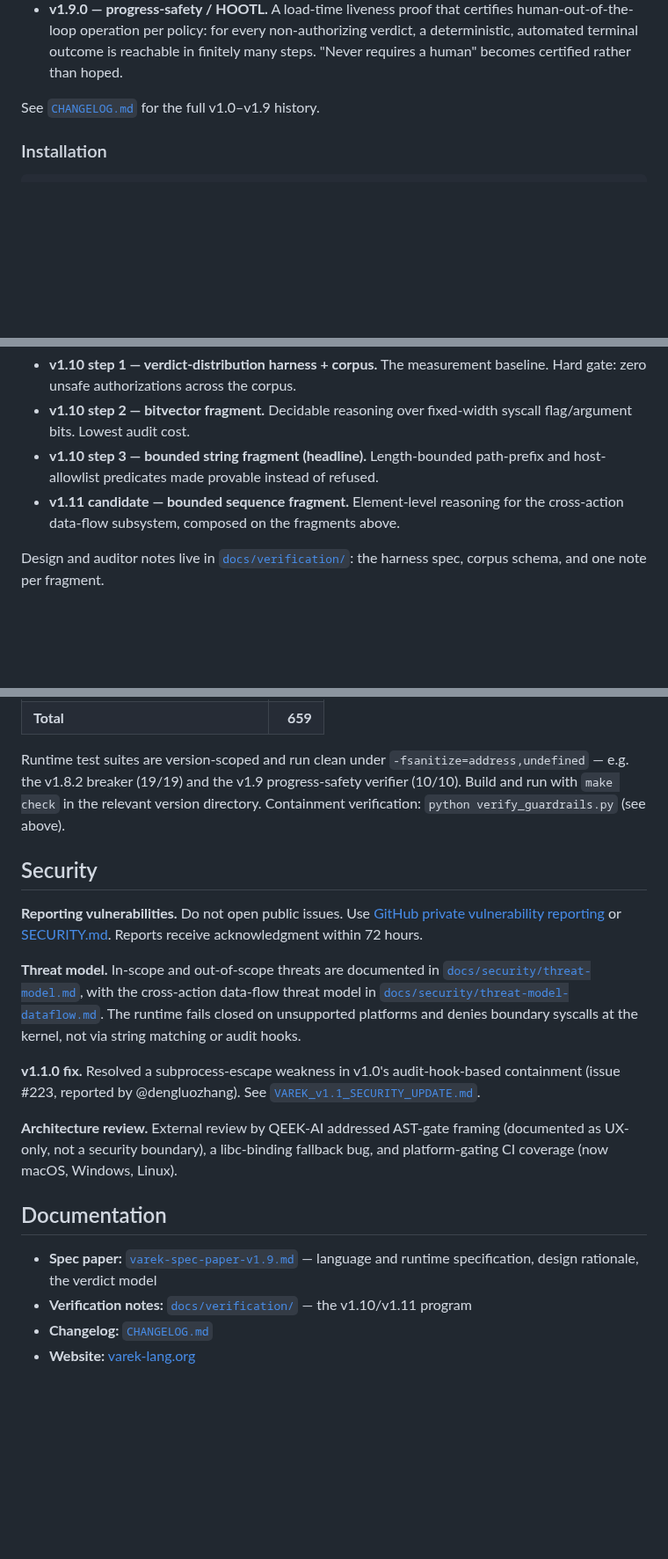
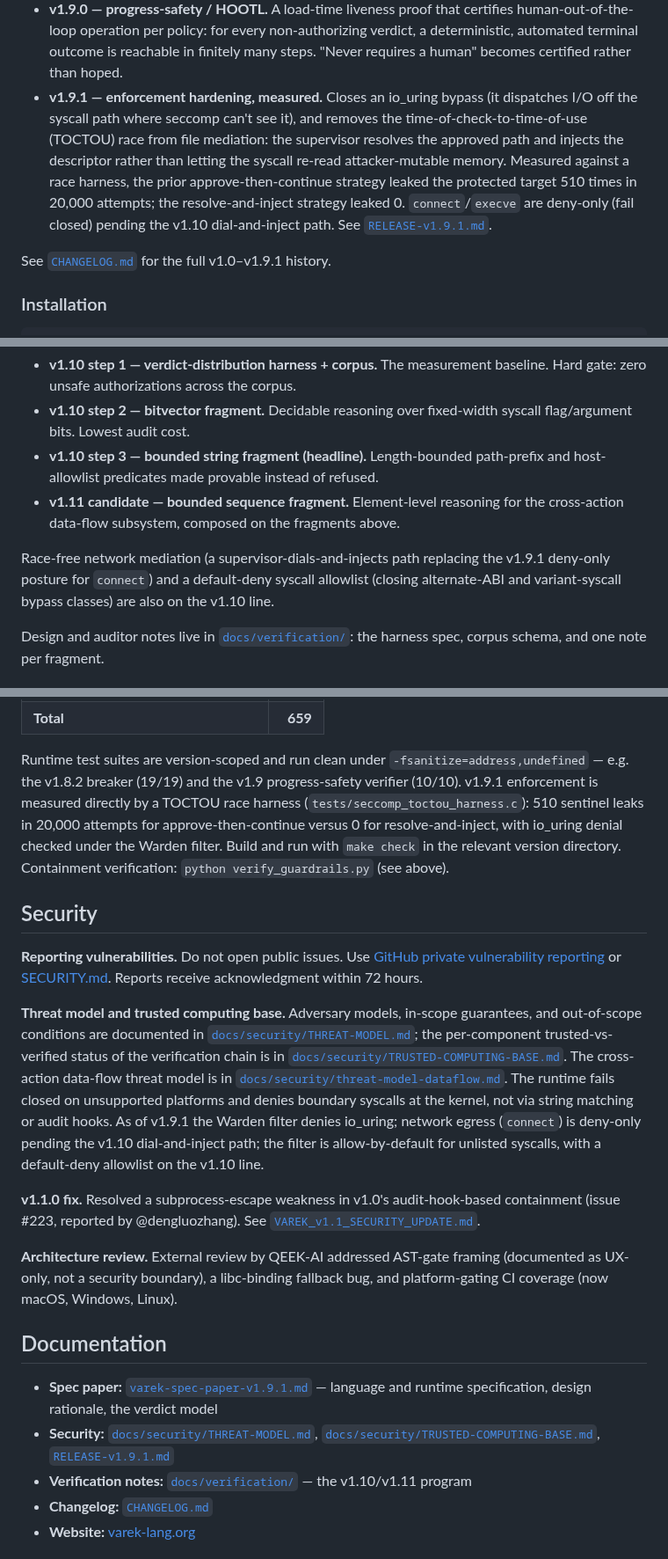
Before and after one commit to kwdoug63/varek, a Markdown page: README.md, 3 parts joined by grey strips. Shown at 88% size. GitHub-like rendering; blank space fills up the shorter version.

Commit message:
README: v1.9.1 — enforcement hardening, security docs, spec-paper link

```diff
--- a/README.md
+++ b/README.md
@@ -81,8 +81,17 @@ The runtime line has progressed well beyond simple syscall containment:
   human-out-of-the-loop operation per policy: for every non-authorizing verdict,
   a deterministic, automated terminal outcome is reachable in finitely many steps.
   "Never requires a human" becomes certified rather than hoped.
+- **v1.9.1 — enforcement hardening, measured.** Closes an io_uring bypass (it
+  dispatches I/O off the syscall path where seccomp can't see it), and removes the
+  time-of-check-to-time-of-use (TOCTOU) race from file mediation: the supervisor
+  resolves the approved path and injects the descriptor rather than letting the
+  syscall re-read attacker-mutable memory. Measured against a race harness, the
+  prior approve-then-continue strategy leaked the protected target 510 times in
+  20,000 attempts; the resolve-and-inject strategy leaked 0. `connect`/`execve`
+  are deny-only (fail closed) pending the v1.10 dial-and-inject path. See
+  [`RELEASE-v1.9.1.md`](./RELEASE-v1.9.1.md).
 
-See [`CHANGELOG.md`](./CHANGELOG.md) for the full v1.0–v1.9 history.
+See [`CHANGELOG.md`](./CHANGELOG.md) for the full v1.0–v1.9.1 history.
 
 ### Installation
 
@@ -320,6 +347,11 @@ each with one named soundness obligation and the trusted code it introduces:
 - **v1.11 candidate — bounded sequence fragment.** Element-level reasoning for the
   cross-action data-flow subsystem, composed on the fragments above.
 
+Race-free network mediation (a supervisor-dials-and-injects path replacing the
+v1.9.1 deny-only posture for `connect`) and a default-deny syscall allowlist
+(closing alternate-ABI and variant-syscall bypass classes) are also on the v1.10
+line.
+
 Design and auditor notes live in
 [`docs/verification/`](./docs/verification/README.md): the harness spec, corpus
 schema, and one note per fragment.
@@ -339,9 +371,12 @@ Language test suite — 659 passing across versions:
 
 Runtime test suites are version-scoped and run clean under
 `-fsanitize=address,undefined` — e.g. the v1.8.2 breaker (19/19) and the v1.9
-progress-safety verifier (10/10). Build and run with `make check` in the relevant
-version directory. Containment verification: `python verify_guardrails.py` (see
-above).
+progress-safety verifier (10/10). v1.9.1 enforcement is measured directly by a
+TOCTOU race harness (`tests/seccomp_toctou_harness.c`): 510 sentinel leaks in
+20,000 attempts for approve-then-continue versus 0 for resolve-and-inject, with
+io_uring denial checked under the Warden filter. Build and run with `make check`
+in the relevant version directory. Containment verification: `python
+verify_guardrails.py` (see above).
 
 ## Security
 
@@ -349,12 +384,18 @@ above).
 [GitHub private vulnerability reporting](https://github.com/kwdoug63/varek/security/advisories/new)
 or [SECURITY.md](./SECURITY.md). Reports receive acknowledgment within 72 hours.
 
-**Threat model.** In-scope and out-of-scope threats are documented in
-[`docs/security/threat-model.md`](./docs/security/threat-model.md), with the
-cross-action data-flow threat model in
+**Threat model and trusted computing base.** Adversary models, in-scope
+guarantees, and out-of-scope conditions are documented in
+[`docs/security/THREAT-MODEL.md`](./docs/security/THREAT-MODEL.md); the
+per-component trusted-vs-verified status of the verification chain is in
+[`docs/security/TRUSTED-COMPUTING-BASE.md`](./docs/security/TRUSTED-COMPUTING-BASE.md).
+The cross-action data-flow threat model is in
 [`docs/security/threat-model-dataflow.md`](./docs/security/threat-model-dataflow.md).
 The runtime fails closed on unsupported platforms and denies boundary syscalls at
-the kernel, not via string matching or audit hooks.
+the kernel, not via string matching or audit hooks. As of v1.9.1 the Warden
+filter denies io_uring; network egress (`connect`) is deny-only pending the v1.10
+dial-and-inject path; the filter is allow-by-default for unlisted syscalls, with a
+default-deny allowlist on the v1.10 line.
 
 **v1.1.0 fix.** Resolved a subprocess-escape weakness in v1.0's audit-hook-based
 containment (issue #223, reported by @dengluozhang). See
@@ -366,7 +407,8 @@ platform-gating CI coverage (now macOS, Windows, Linux).
 
 ## Documentation
 
-- **Spec paper:** [`varek-spec-paper-v1.9.md`](./varek-spec-paper-v1.9.md) — language and runtime specification, design rationale, the verdict model
+- **Spec paper:** [`varek-spec-paper-v1.9.1.md`](./varek-spec-paper-v1.9.1.md) — language and runtime specification, design rationale, the verdict model
+- **Security:** [`docs/security/THREAT-MODEL.md`](./docs/security/THREAT-MODEL.md), [`docs/security/TRUSTED-COMPUTING-BASE.md`](./docs/security/TRUSTED-COMPUTING-BASE.md), [`RELEASE-v1.9.1.md`](./RELEASE-v1.9.1.md)
 - **Verification notes:** [`docs/verification/`](./docs/verification/README.md) — the v1.10/v1.11 program
 - **Changelog:** [`CHANGELOG.md`](./CHANGELOG.md)
 - **Website:** [varek-lang.org](https://varek-lang.org)
```
Also changed, not shown: other parts of README.md (+48 -30 lines).
